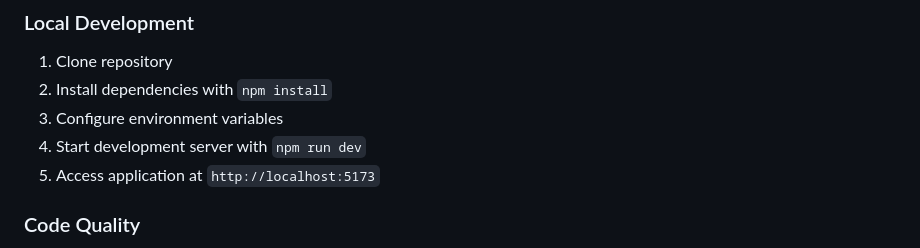
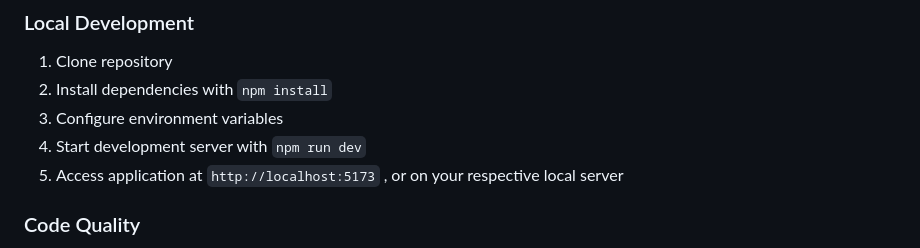
Before and after one commit to SimpleMan05/Barter, a Markdown page: STRUCTURE.md, the part around the change. Rendered like a GitHub page.

Commit message:
minor STRUCTURE.md change

```diff
--- a/STRUCTURE.md
+++ b/STRUCTURE.md
@@ -193,7 +193,7 @@ messages         # User communications
 2. Install dependencies with `npm install`
 3. Configure environment variables
 4. Start development server with `npm run dev`
-5. Access application at `http://localhost:5173`
+5. Access application at `http://localhost:5173` , or on your respective local server
 
 ### Code Quality
 - **ESLint**: Automated code linting
```
